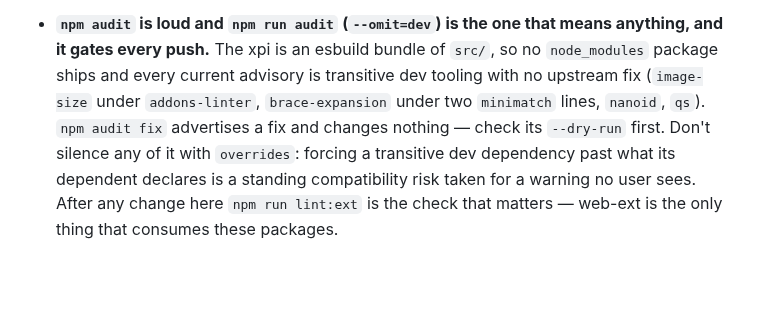
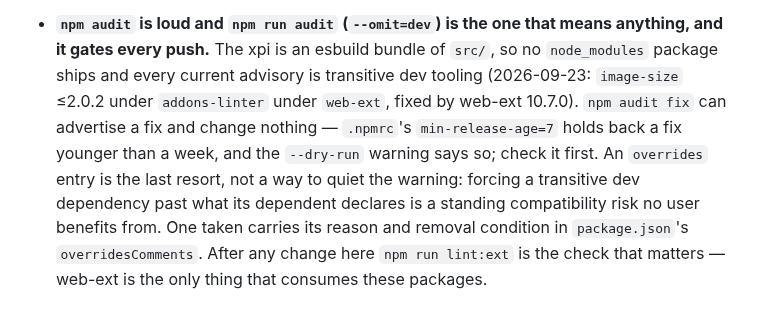
Before and after one commit to ArloL/configurable-containers, a Markdown page: docs/releasing.md, the part around the change. Drawn GitHub-style; blank space fills up the shorter version.

```diff
--- a/docs/releasing.md
+++ b/docs/releasing.md
@@ -138,10 +138,12 @@ shaped the way they are.
 - **`npm audit` is loud and `npm run audit` (`--omit=dev`) is the one that means anything,
   and it gates every push.** The
   xpi is an esbuild bundle of `src/`, so no `node_modules` package ships and every current
-  advisory is transitive dev tooling with no upstream fix (`image-size` under
-  `addons-linter`, `brace-expansion` under two `minimatch` lines, `nanoid`, `qs`). `npm
-  audit fix` advertises a fix and changes nothing — check its `--dry-run` first. Don't
-  silence any of it with `overrides`: forcing a transitive dev dependency past what its
-  dependent declares is a standing compatibility risk taken for a warning no user sees.
+  advisory is transitive dev tooling (2026-09-23: `image-size` ≤2.0.2 under `addons-linter`
+  under `web-ext`, fixed by web-ext 10.7.0). `npm audit fix` can advertise a fix and change
+  nothing — `.npmrc`'s `min-release-age=7` holds back a fix younger than a week, and the
+  `--dry-run` warning says so; check it first. An `overrides` entry is the last resort, not
+  a way to quiet the warning: forcing a transitive dev dependency past what its dependent
+  declares is a standing compatibility risk no user benefits from. One taken carries its
+  reason and removal condition in `package.json`'s `overridesComments`.
   After any change here `npm run lint:ext` is the check that matters — web-ext is the only
   thing that consumes these packages.
```
Also changed, not shown: FOLLOWUPS.md (+14 -0 lines), TESTING.md (+5 -4 lines).
